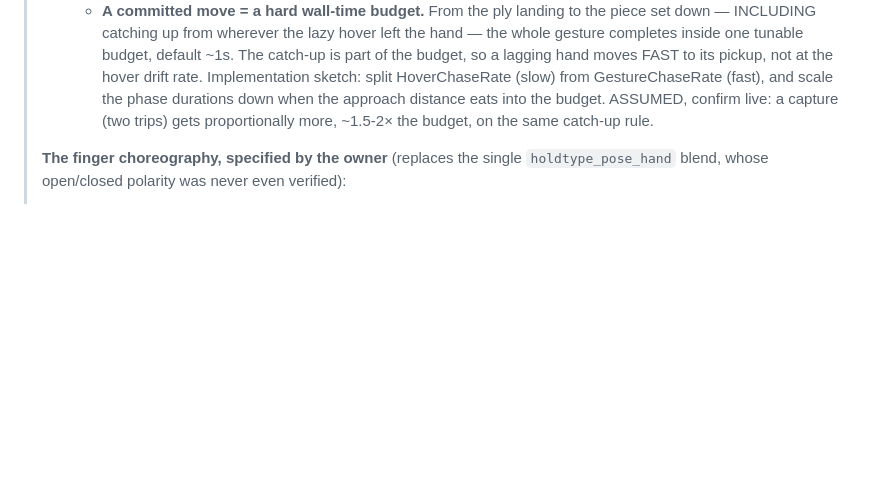
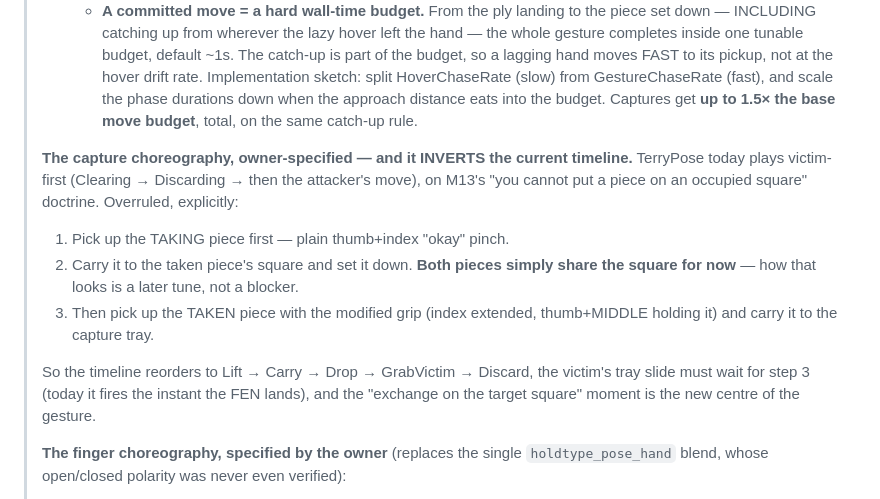
Before and after one commit to Gamah/gambit, a Markdown page: TERRY-HALFRISE.md, the part around the change. Rendered like a GitHub page; blank space fills up the shorter version.

Commit message:
M14 pause: capture choreography specified — attacker first, exchange on the square
Owner clarification, recorded as an explicit INVERSION of the current
timeline: the taking piece moves FIRST (plain pinch), lands on the taken
piece's square — both simply share the square for now, look tuned later —
and only THEN is the taken piece picked up with the modified middle-finger
grip and carried to the tray. TerryPose's victim-first order ('you cannot put
a piece on an occupied square', M13) is overruled; the timeline reorders to
Lift → Carry → Drop → GrabVictim → Discard, and the victim's tray slide must
wait for the extraction instead of firing on the FEN. Captures get up to
1.5x the base move budget, total, same catch-up rule.

Co-Authored-By: Claude Fable 5 <noreply@anthropic.com>

```diff
--- a/TERRY-HALFRISE.md
+++ b/TERRY-HALFRISE.md
@@ -36,8 +36,22 @@
 >      is part of the budget, so a lagging hand moves FAST to its pickup, not at the
 >      hover drift rate. Implementation sketch: split HoverChaseRate (slow) from
 >      GestureChaseRate (fast), and scale the phase durations down when the approach
->      distance eats into the budget. ASSUMED, confirm live: a capture (two trips) gets
->      proportionally more, ~1.5-2× the budget, on the same catch-up rule.
+>      distance eats into the budget. Captures get **up to 1.5× the base move budget**,
+>      total, on the same catch-up rule.
+>
+> **The capture choreography, owner-specified — and it INVERTS the current timeline.**
+> TerryPose today plays victim-first (Clearing → Discarding → then the attacker's move),
+> on M13's "you cannot put a piece on an occupied square" doctrine. Overruled, explicitly:
+>
+> 1. Pick up the TAKING piece first — plain thumb+index "okay" pinch.
+> 2. Carry it to the taken piece's square and set it down. **Both pieces simply share the
+>    square for now** — how that looks is a later tune, not a blocker.
+> 3. Then pick up the TAKEN piece with the modified grip (index extended, thumb+MIDDLE
+>    holding it) and carry it to the capture tray.
+>
+> So the timeline reorders to Lift → Carry → Drop → GrabVictim → Discard, the victim's
+> tray slide must wait for step 3 (today it fires the instant the FEN lands), and the
+> "exchange on the target square" moment is the new centre of the gesture.
 >
 > **The finger choreography, specified by the owner** (replaces the single
 > `holdtype_pose_hand` blend, whose open/closed polarity was never even verified):
```
